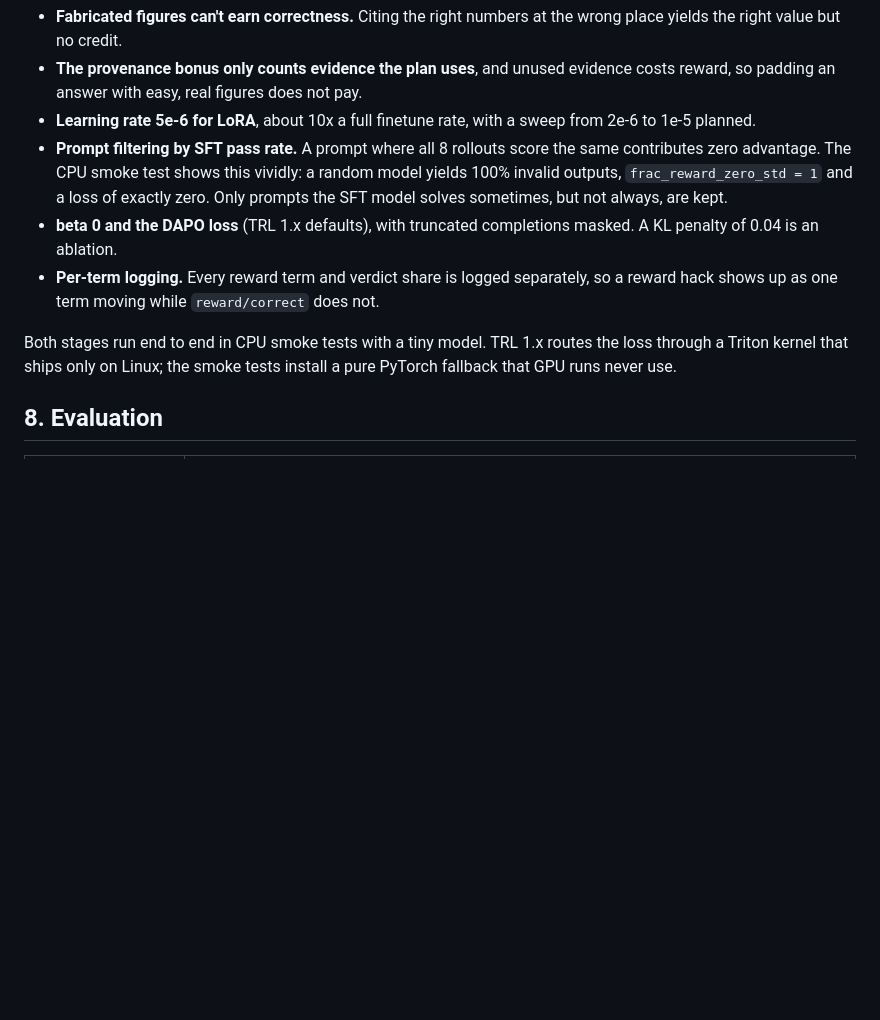
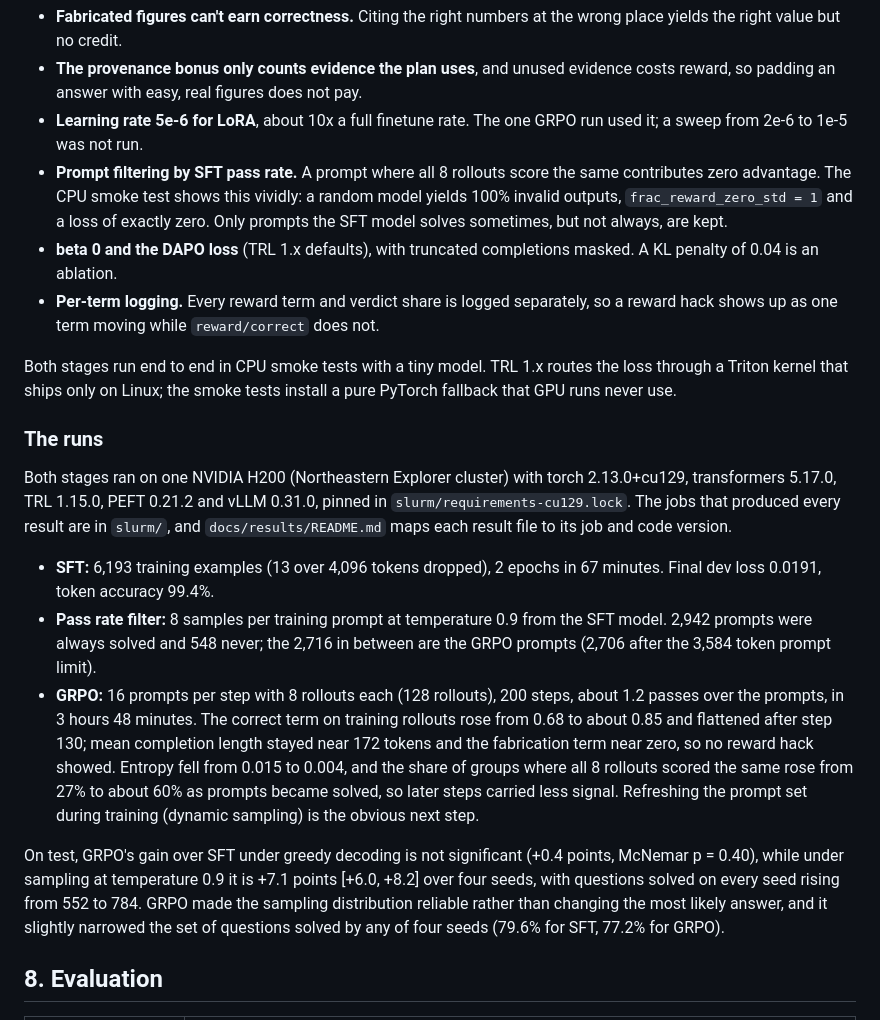
Before and after one commit to Govindrm7/LedgerMind, a Markdown page: docs/DESIGN.md, the part around one of its changes. Drawn GitHub-style; blank space fills up the shorter version.

```diff
--- a/docs/DESIGN.md
+++ b/docs/DESIGN.md
@@ -173,12 +173,22 @@ Decisions and their reasons:
 
 * **Fabricated figures can't earn correctness.** Citing the right numbers at the wrong place yields the right value but no credit.
 * **The provenance bonus only counts evidence the plan uses**, and unused evidence costs reward, so padding an answer with easy, real figures does not pay.
-* **Learning rate 5e-6 for LoRA**, about 10x a full finetune rate, with a sweep from 2e-6 to 1e-5 planned.
+* **Learning rate 5e-6 for LoRA**, about 10x a full finetune rate. The one GRPO run used it; a sweep from 2e-6 to 1e-5 was not run.
 * **Prompt filtering by SFT pass rate.** A prompt where all 8 rollouts score the same contributes zero advantage. The CPU smoke test shows this vividly: a random model yields 100% invalid outputs, `frac_reward_zero_std = 1` and a loss of exactly zero. Only prompts the SFT model solves sometimes, but not always, are kept.
 * **beta 0 and the DAPO loss** (TRL 1.x defaults), with truncated completions masked. A KL penalty of 0.04 is an ablation.
 * **Per-term logging.** Every reward term and verdict share is logged separately, so a reward hack shows up as one term moving while `reward/correct` does not.
 
 Both stages run end to end in CPU smoke tests with a tiny model. TRL 1.x routes the loss through a Triton kernel that ships only on Linux; the smoke tests install a pure PyTorch fallback that GPU runs never use.
+
+### The runs
+
+Both stages ran on one NVIDIA H200 (Northeastern Explorer cluster) with torch 2.13.0+cu129, transformers 5.17.0, TRL 1.15.0, PEFT 0.21.2 and vLLM 0.31.0, pinned in `slurm/requirements-cu129.lock`. The jobs that produced every result are in `slurm/`, and `docs/results/README.md` maps each result file to its job and code version.
+
+* **SFT:** 6,193 training examples (13 over 4,096 tokens dropped), 2 epochs in 67 minutes. Final dev loss 0.0191, token accuracy 99.4%.
+* **Pass rate filter:** 8 samples per training prompt at temperature 0.9 from the SFT model. 2,942 prompts were always solved and 548 never; the 2,716 in between are the GRPO prompts (2,706 after the 3,584 token prompt limit).
+* **GRPO:** 16 prompts per step with 8 rollouts each (128 rollouts), 200 steps, about 1.2 passes over the prompts, in 3 hours 48 minutes. The correct term on training rollouts rose from 0.68 to about 0.85 and flattened after step 130; mean completion length stayed near 172 tokens and the fabrication term near zero, so no reward hack showed. Entropy fell from 0.015 to 0.004, and the share of groups where all 8 rollouts scored the same rose from 27% to about 60% as prompts became solved, so later steps carried less signal. Refreshing the prompt set during training (dynamic sampling) is the obvious next step.
+
+On test, GRPO's gain over SFT under greedy decoding is not significant (+0.4 points, McNemar p = 0.40), while under sampling at temperature 0.9 it is +7.1 points [+6.0, +8.2] over four seeds, with questions solved on every seed rising from 552 to 784. GRPO made the sampling distribution reliable rather than changing the most likely answer, and it slightly narrowed the set of questions solved by any of four seeds (79.6% for SFT, 77.2% for GRPO).
 
 ## 8. Evaluation
 
```
Also changed, not shown: other parts of docs/DESIGN.md (+30 -1 lines).
